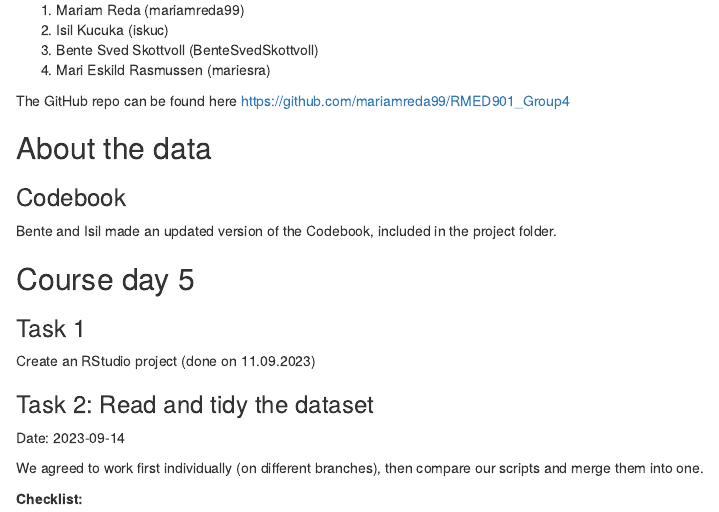
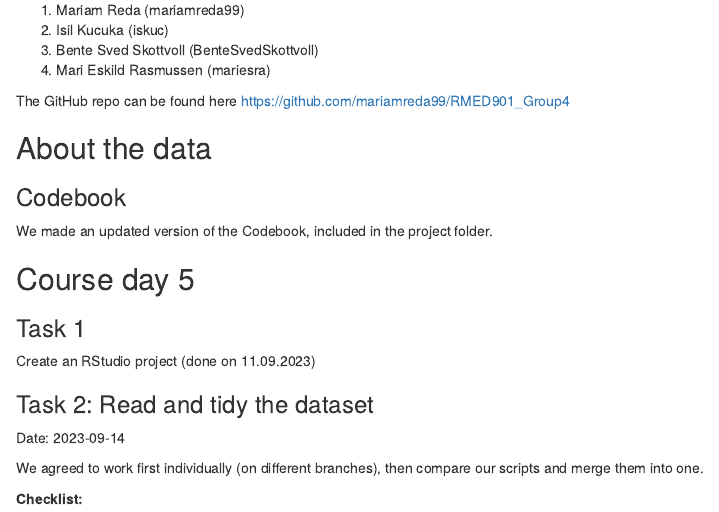
Before and after one commit to mariamreda99/RMED901_Group4, an R Markdown document (Exam_report.Rmd): the page in a window 1100 px wide, from 520 px down. Rendered offline with R 4.5, knitr and Pandoc, with nearby package versions.

Commit message:
Changed comment

```diff
--- a/Exam_report.Rmd
+++ b/Exam_report.Rmd
@@ -34,7 +34,7 @@ The GitHub repo can be found here <https://github.com/mariamreda99/RMED901_Group
 
 
 ### Codebook
-Bente and Isil made an updated version of the Codebook, included in the project folder.
+We made an updated version of the Codebook, included in the project folder.
 
 ## Course day 5
 
```
